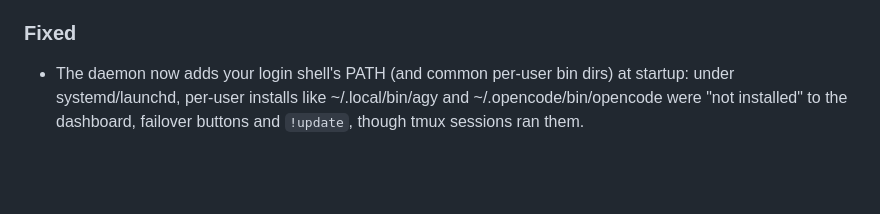
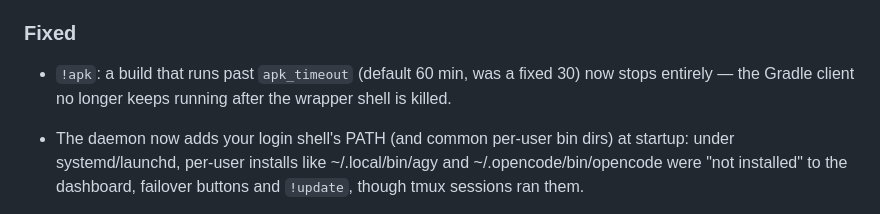
Before and after one commit to mmr710/nightmux, a Markdown page: CHANGELOG.md, the part around the change. GitHub-like rendering; blank space fills up the shorter version.

Commit message:
!apk: stop the whole build on timeout; configurable limit
The build runs in its own process group (start_new_session); on timeout the group is SIGKILLed and the topic is told how to give it longer. Found when a HealthPulse test build on this loaded ARM box (aapt2 under qemu) ran past 30 minutes. Verified: a wrapper spawning a long-running child is fully stopped.

Co-Authored-By: Claude Opus 5.5 <noreply@anthropic.com>
Claude-Session: https://claude.ai/code/session_0191EygqzeaR8LnxdKYJZTKk

```diff
--- a/CHANGELOG.md
+++ b/CHANGELOG.md
@@ -66,6 +66,8 @@ names and the shape of `~/.nightmux.json` — those are what a major bump protec
   change. Counts only; no prompt text leaves the function.
 
 ### Fixed
+
+- `!apk`: a build that runs past `apk_timeout` (default 60 min, was a fixed 30) now stops entirely — the Gradle client no longer keeps running after the wrapper shell is killed.
 
 - The daemon now adds your login shell's PATH (and common per-user bin dirs) at startup: under systemd/launchd, per-user installs like ~/.local/bin/agy and ~/.opencode/bin/opencode were "not installed" to the dashboard, failover buttons and `!update`, though tmux sessions ran them.
 
```
